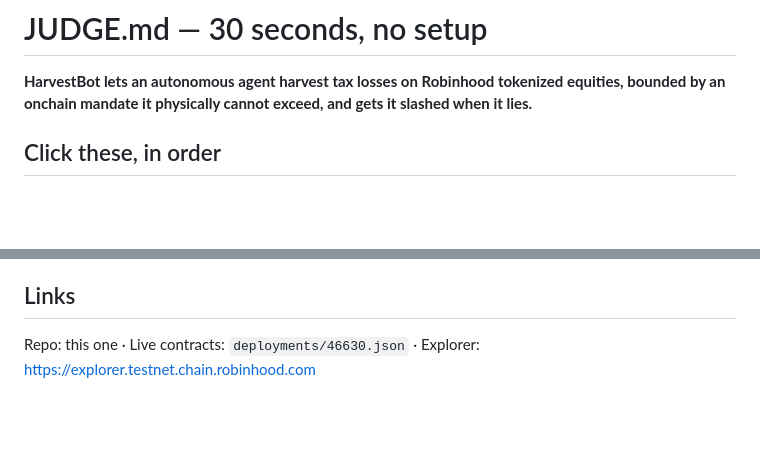
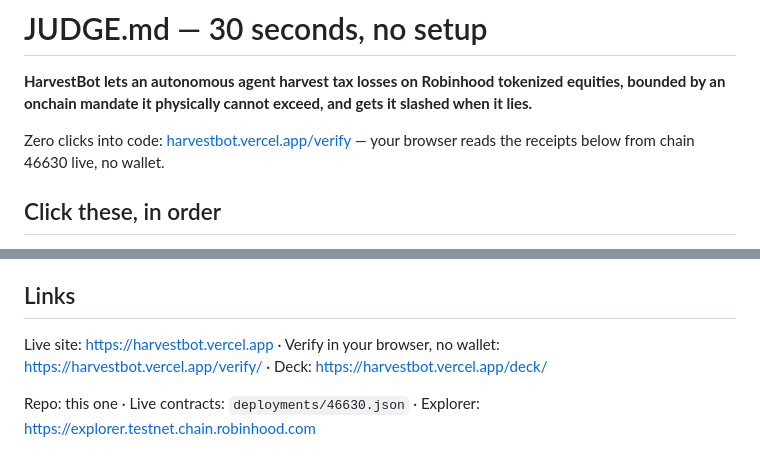
Before and after one commit to edycutjong/harvestbot, a Markdown page: JUDGE.md, 2 parts joined by grey strips. Rendered like a GitHub page; blank space fills up the shorter version.

Commit message:
docs(judge): live site, verify and deck links at the top and in Links

```diff
--- a/JUDGE.md
+++ b/JUDGE.md
@@ -2,6 +2,8 @@
 
 **HarvestBot lets an autonomous agent harvest tax losses on Robinhood tokenized equities, bounded by an
 onchain mandate it physically cannot exceed, and gets it slashed when it lies.**
+
+Zero clicks into code: [harvestbot.vercel.app/verify](https://harvestbot.vercel.app/verify/) — your browser reads the receipts below from chain 46630 live, no wallet.
 
 ## Click these, in order
 
@@ -43,4 +45,6 @@ onchain mandate it physically cannot exceed, and gets it slashed when it lies.**
 
 ## Links
 
+Live site: https://harvestbot.vercel.app · Verify in your browser, no wallet: https://harvestbot.vercel.app/verify/ · Deck: https://harvestbot.vercel.app/deck/
+
 Repo: this one · Live contracts: `deployments/46630.json` · Explorer: https://explorer.testnet.chain.robinhood.com
```
